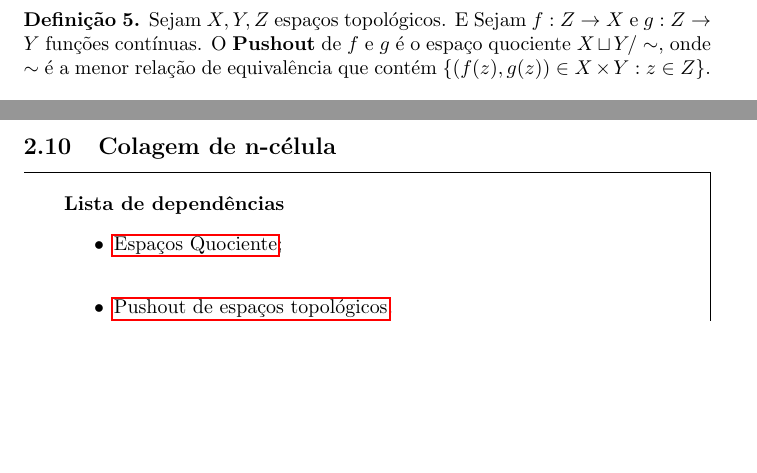
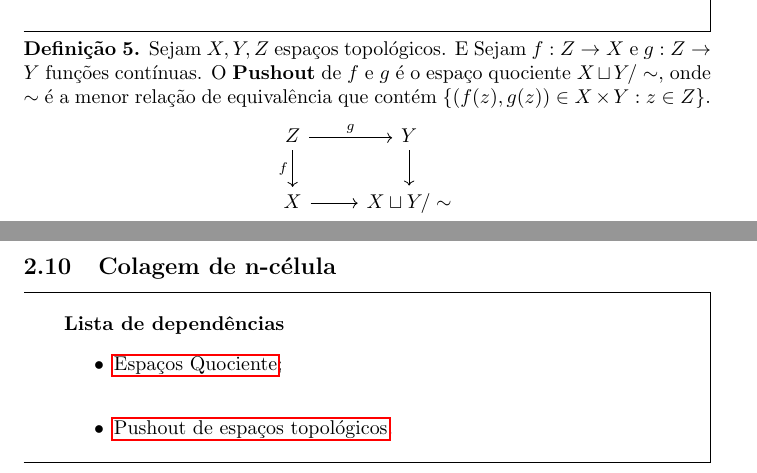
Before and after one commit to Top-Alg-Wiki/Top.Alg.Wiki, a LaTeX document (Alg.Top-Wiki.tex, which reads conteudo/pushout-de-espacos-topologicos-def.tex): two parts of pages 8 and 9 of 70, joined at a grey line, cut so that both start at the same text, the shorter picture padded with empty space. Compiled offline with pdfLaTeX.

Commit message:
Update pushout-de-espacos-topologicos-def.tex

```diff
--- a/conteudo/pushout-de-espacos-topologicos-def.tex
+++ b/conteudo/pushout-de-espacos-topologicos-def.tex
@@ -7,8 +7,13 @@
 
 \begin{defi}
     Sejam $X,Y,Z$ espaços topológicos. E Sejam $f:Z\rightarrow X$ e $g:Z\rightarrow Y$ funções contínuas. O \textbf{Pushout} de $f$ e $g$ é o espaço quociente $X\sqcup Y/\sim$, onde $\sim$ é a menor relação de equivalência que contém $\{(f(z),g(z))\in X\times Y:z\in Z\}$.
+    % https://q.uiver.app/#q=WzAsNCxbMCwwLCJaIl0sWzAsMSwiWCJdLFsxLDAsIlkiXSxbMSwxLCJYXFxzcWN1cCBZL1xcc2ltIl0sWzAsMSwiZiIsMl0sWzAsMiwiZyJdLFsxLDNdLFsyLDNdXQ==
+\[\begin{tikzcd}
+	Z & Y \\
+	X & {X\sqcup Y/\sim}
+	\arrow["g", from=1-1, to=1-2]
+	\arrow["f"', from=1-1, to=2-1]
+	\arrow[from=1-2, to=2-2]
+	\arrow[from=2-1, to=2-2]
+\end{tikzcd}\]
 \end{defi}
-
-%\begin{titlemize}{Lista de consequências}
-	%\item %\hyperref[consequencia1]{Consequência 1};\\ %'consequencia1' é o label onde o conceito Consequência 1 aparece
-%\end{titlemize}
```
